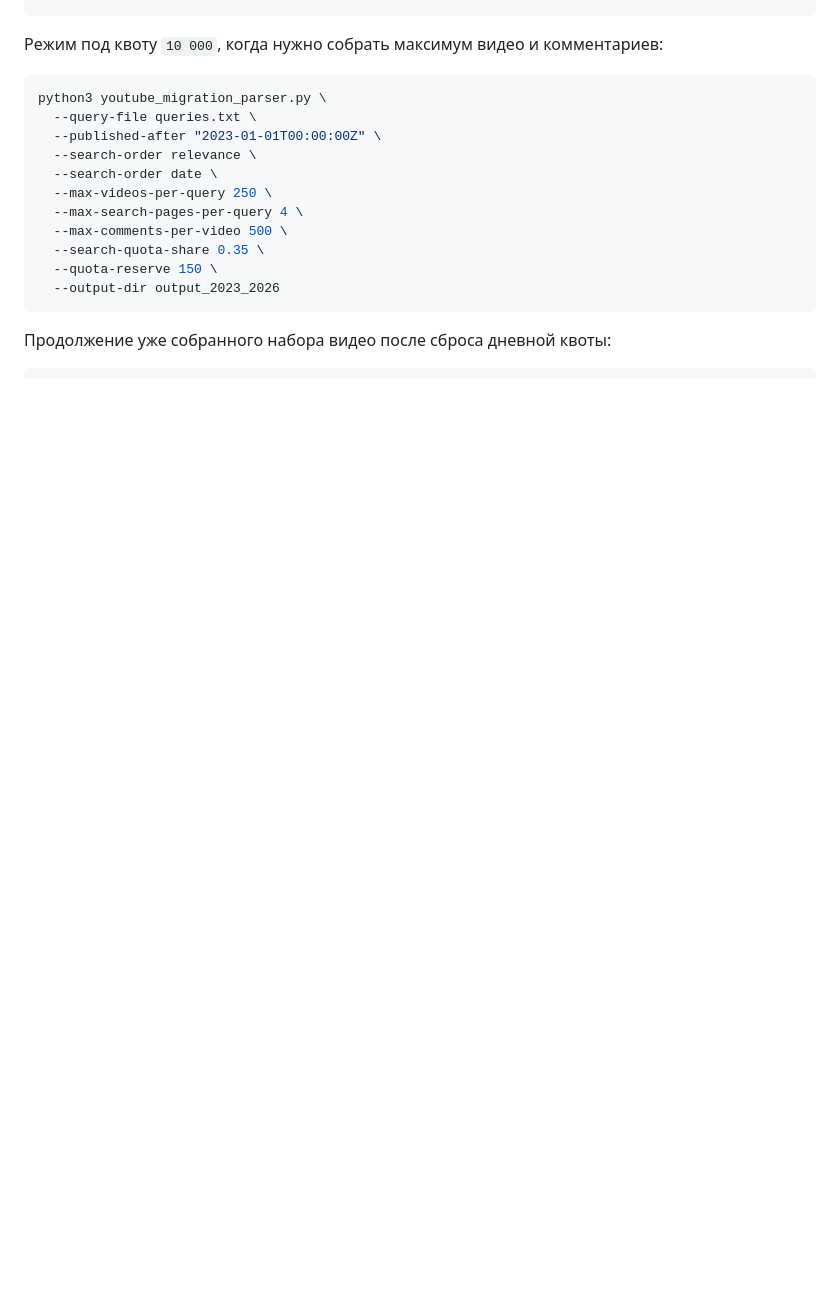
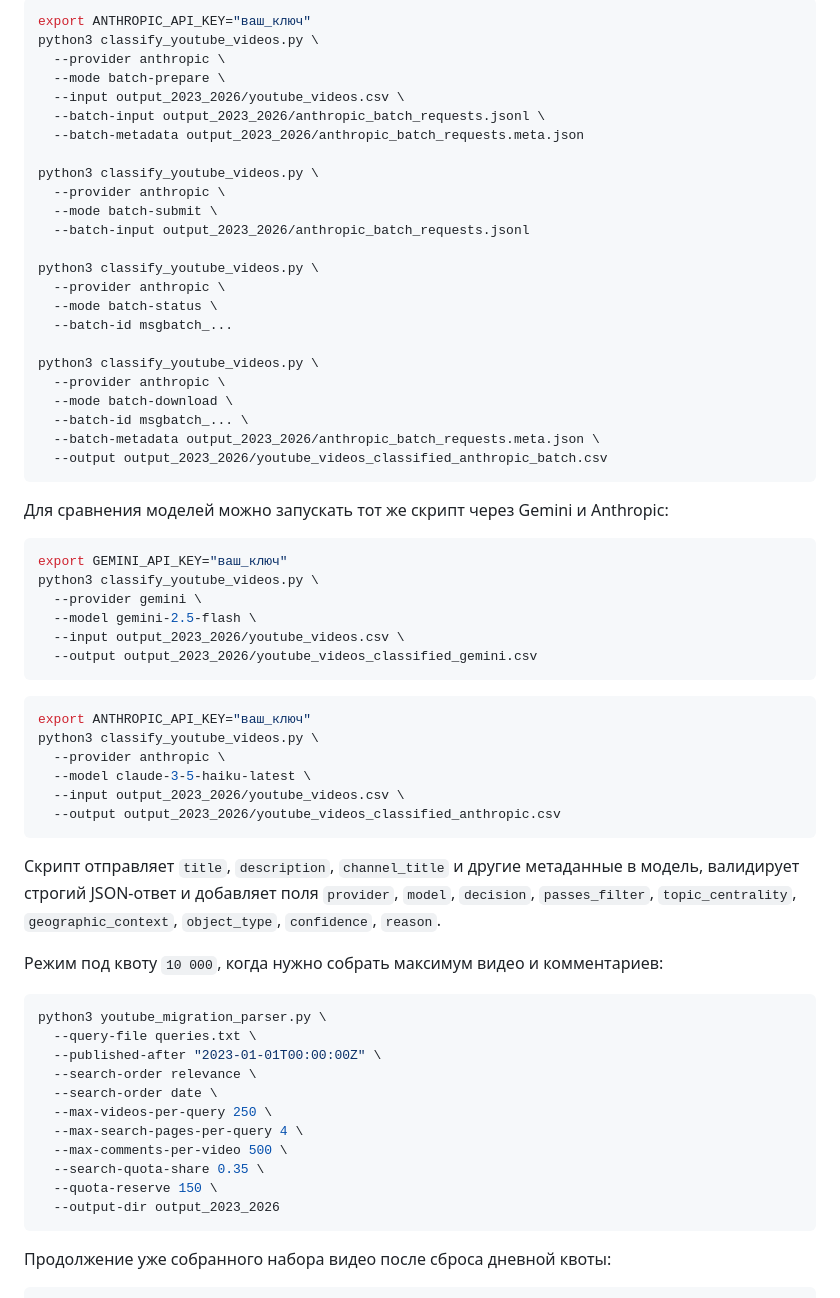
Before and after one commit to sivercap-tech/LLM-Migrant-Study, a Markdown page: README.md, the part around one of its changes. Drawn GitHub-style; blank space fills up the shorter version.

````diff
--- a/README.md
+++ b/README.md
@@ -42,3 +121,51 @@ python3 youtube_migration_parser.py
+```bash
+export ANTHROPIC_API_KEY="ваш_ключ"
+python3 classify_youtube_videos.py \
+  --provider anthropic \
+  --mode batch-prepare \
+  --input output_2023_2026/youtube_videos.csv \
+  --batch-input output_2023_2026/anthropic_batch_requests.jsonl \
+  --batch-metadata output_2023_2026/anthropic_batch_requests.meta.json
+
+python3 classify_youtube_videos.py \
+  --provider anthropic \
+  --mode batch-submit \
+  --batch-input output_2023_2026/anthropic_batch_requests.jsonl
+
+python3 classify_youtube_videos.py \
+  --provider anthropic \
+  --mode batch-status \
+  --batch-id msgbatch_...
+
+python3 classify_youtube_videos.py \
+  --provider anthropic \
+  --mode batch-download \
+  --batch-id msgbatch_... \
+  --batch-metadata output_2023_2026/anthropic_batch_requests.meta.json \
+  --output output_2023_2026/youtube_videos_classified_anthropic_batch.csv
+```
+
+Для сравнения моделей можно запускать тот же скрипт через Gemini и Anthropic:
+
+```bash
+export GEMINI_API_KEY="ваш_ключ"
+python3 classify_youtube_videos.py \
+  --provider gemini \
+  --model gemini-2.5-flash \
+  --input output_2023_2026/youtube_videos.csv \
+  --output output_2023_2026/youtube_videos_classified_gemini.csv
+```
+
+```bash
+export ANTHROPIC_API_KEY="ваш_ключ"
+python3 classify_youtube_videos.py \
+  --provider anthropic \
+  --model claude-3-5-haiku-latest \
+  --input output_2023_2026/youtube_videos.csv \
+  --output output_2023_2026/youtube_videos_classified_anthropic.csv
+```
+
+Скрипт отправляет `title`, `description`, `channel_title` и другие метаданные в модель, валидирует строгий JSON-ответ и добавляет поля `provider`, `model`, `decision`, `passes_filter`, `topic_centrality`, `geographic_context`, `object_type`, `confidence`, `reason`.
 
 Режим под квоту `10 000`, когда нужно собрать максимум видео и комментариев:
 
````
Also changed, not shown: other parts of README.md (+79 -0 lines).
